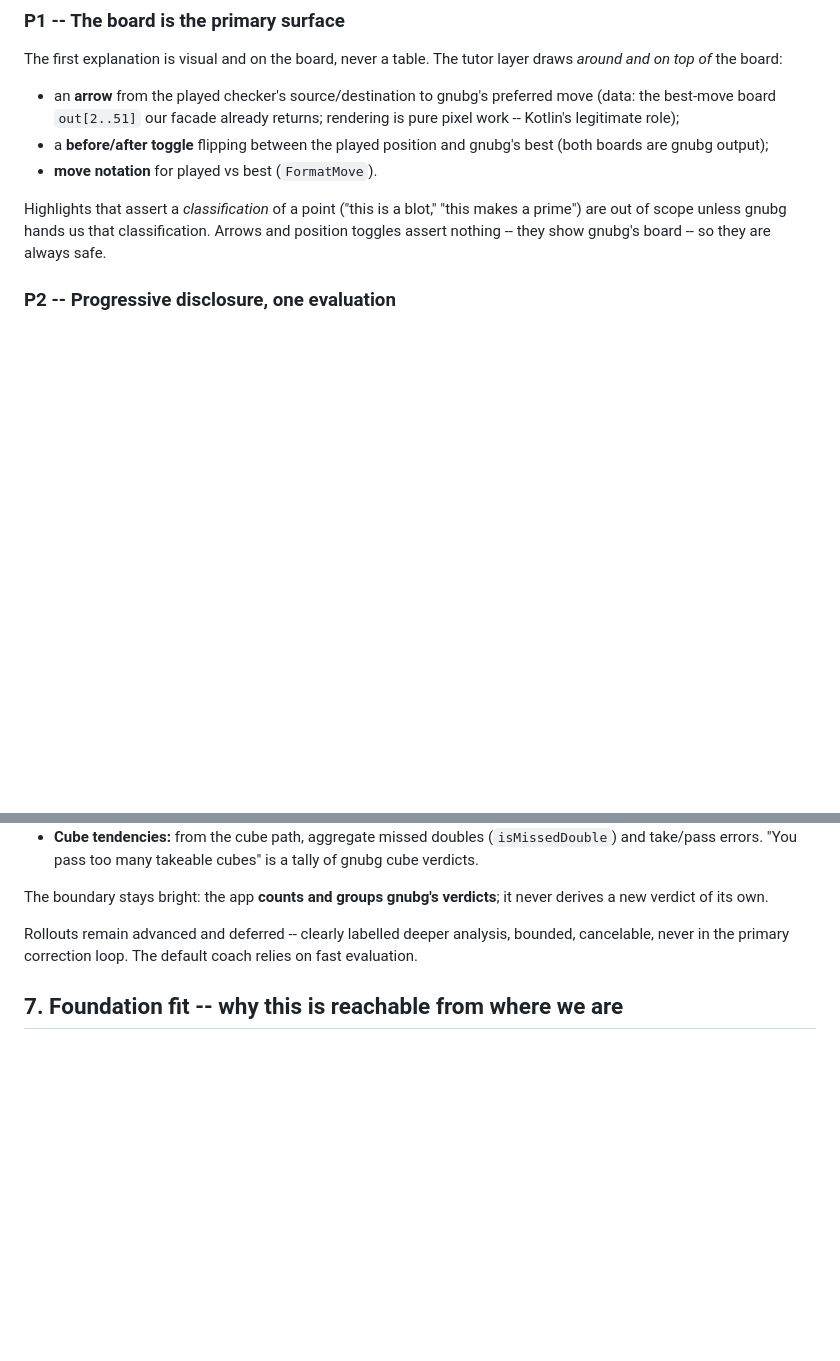
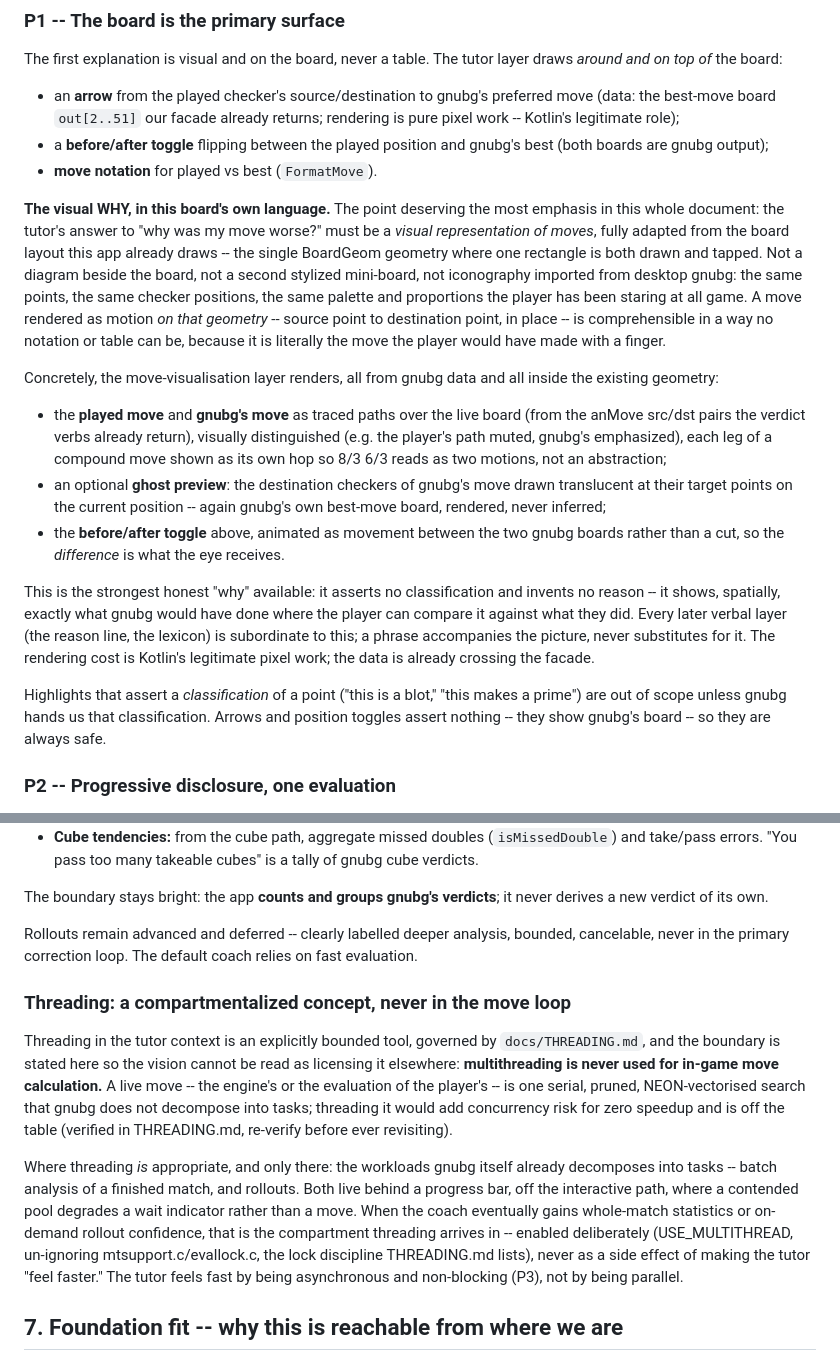
Before and after one commit to clavierhaus/gnubg-android, a Markdown page: docs/TUTOR_VISION.md, 2 parts joined by grey strips. Rendered like a GitHub page; blank space fills up the shorter version.

Commit message:
docs(vision): the visual WHY in our board's language; threading compartmentalized
Two amendments the vision under-emphasized.

P1 gains its strongest paragraph: the tutor's WHY must be a visual
representation of moves fully adapted from THIS app's board layout -- the same
BoardGeom geometry, points, palette and proportions the player has stared at all
game, with played-vs-best rendered as traced per-leg motion on that geometry, an
optional translucent ghost of gnubg's destination checkers, and the
before/after toggle animated as movement rather than a cut. Every verbal layer
is subordinate to this picture; a phrase accompanies it, never substitutes. All
of it renders gnubg-returned data (anMove pairs, best-move board) -- no
classification is asserted.

Section 6 gains the threading boundary in the vision's own text: threading is a
compartmentalized concept, appropriate ONLY where gnubg already decomposes work
(match analysis, rollouts, behind progress bars) and NEVER for in-game move
calculation -- the tutor feels fast by being asynchronous (P3), not parallel.
Governed by docs/THREADING.md, restated here so the vision cannot be read as
licensing more.

```diff
--- a/docs/TUTOR_VISION.md
+++ b/docs/TUTOR_VISION.md
@@ -260,6 +260,39 @@ draws *around and on top of* the board:
   best (both boards are gnubg output);
 - **move notation** for played vs best (`FormatMove`).
 
+**The visual WHY, in this board's own language.** The point deserving the most
+emphasis in this whole document: the tutor's answer to "why was my move worse?"
+must be a *visual representation of moves*, fully adapted from the board layout
+this app already draws -- the single BoardGeom geometry where one rectangle is
+both drawn and tapped. Not a diagram beside the board, not a second stylized
+mini-board, not iconography imported from desktop gnubg: the same points, the
+same checker positions, the same palette and proportions the player has been
+staring at all game. A move rendered as motion *on that geometry* -- source
+point to destination point, in place -- is comprehensible in a way no notation
+or table can be, because it is literally the move the player would have made
+with a finger.
+
+Concretely, the move-visualisation layer renders, all from gnubg data and all
+inside the existing geometry:
+
+- the **played move** and **gnubg's move** as traced paths over the live board
+  (from the anMove src/dst pairs the verdict verbs already return), visually
+  distinguished (e.g. the player's path muted, gnubg's emphasized), each leg of
+  a compound move shown as its own hop so 8/3 6/3 reads as two motions, not an
+  abstraction;
+- an optional **ghost preview**: the destination checkers of gnubg's move drawn
+  translucent at their target points on the current position -- again gnubg's
+  own best-move board, rendered, never inferred;
+- the **before/after toggle** above, animated as movement between the two
+  gnubg boards rather than a cut, so the *difference* is what the eye receives.
+
+This is the strongest honest "why" available: it asserts no classification and
+invents no reason -- it shows, spatially, exactly what gnubg would have done
+where the player can compare it against what they did. Every later verbal layer
+(the reason line, the lexicon) is subordinate to this; a phrase accompanies the
+picture, never substitutes for it. The rendering cost is Kotlin's legitimate
+pixel work; the data is already crossing the facade.
+
 Highlights that assert a *classification* of a point ("this is a blot," "this
 makes a prime") are out of scope unless gnubg hands us that classification.
 Arrows and position toggles assert nothing -- they show gnubg's board -- so they
@@ -374,6 +407,26 @@ Rollouts remain advanced and deferred -- clearly labelled deeper analysis,
 bounded, cancelable, never in the primary correction loop. The default coach
 relies on fast evaluation.
 
+### Threading: a compartmentalized concept, never in the move loop
+
+Threading in the tutor context is an explicitly bounded tool, governed by
+`docs/THREADING.md`, and the boundary is stated here so the vision cannot be
+read as licensing it elsewhere: **multithreading is never used for in-game move
+calculation.** A live move -- the engine's or the evaluation of the player's --
+is one serial, pruned, NEON-vectorised search that gnubg does not decompose
+into tasks; threading it would add concurrency risk for zero speedup and is off
+the table (verified in THREADING.md, re-verify before ever revisiting).
+
+Where threading *is* appropriate, and only there: the workloads gnubg itself
+already decomposes into tasks -- batch analysis of a finished match, and
+rollouts. Both live behind a progress bar, off the interactive path, where a
+contended pool degrades a wait indicator rather than a move. When the coach
+eventually gains whole-match statistics or on-demand rollout confidence, that is
+the compartment threading arrives in -- enabled deliberately (USE_MULTITHREAD,
+un-ignoring mtsupport.c/evallock.c, the lock discipline THREADING.md lists),
+never as a side effect of making the tutor "feel faster." The tutor feels fast
+by being asynchronous and non-blocking (P3), not by being parallel.
+
 
 ## 7. Foundation fit -- why this is reachable from where we are
 
```
